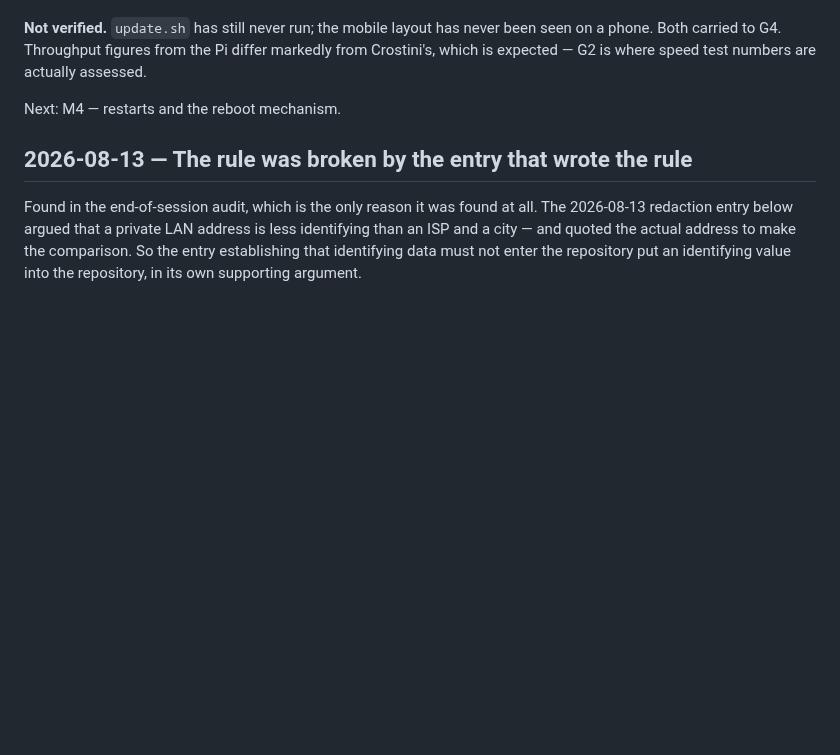
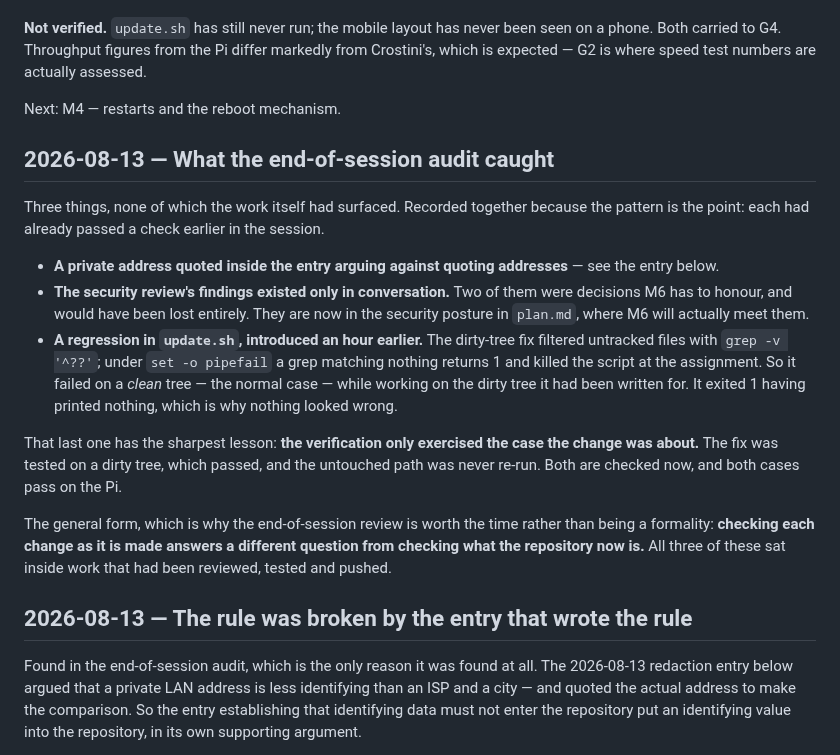
Before and after one commit to alexshepherd99/bbmon, a Markdown page: docs/phase-1/log.md, the part around the change. Drawn GitHub-style; blank space fills up the shorter version.

Commit message:
Record what the end-of-session audit caught
Three findings, each inside work already reviewed, tested and pushed: a
private address quoted in the entry arguing against quoting addresses; the
security review's findings existing only in conversation, including two
decisions M6 has to honour; and a regression in update.sh introduced an
hour earlier that broke the clean-tree case while the dirty-tree case it
was written for kept working.

The common lesson, and the reason the review earns its time: checking each
change as it is made answers a different question from checking what the
repository now is.

Co-Authored-By: Claude Opus 5 <noreply@anthropic.com>

```diff
--- a/docs/phase-1/log.md
+++ b/docs/phase-1/log.md
@@ -201,6 +201,18 @@ The change was made behind a `systemd-run --on-active=300` dead-man revert, disa
 
 Next: M4 — restarts and the reboot mechanism.
 
+## 2026-08-13 — What the end-of-session audit caught
+
+Three things, none of which the work itself had surfaced. Recorded together because the pattern is the point: each had already passed a check earlier in the session.
+
+- **A private address quoted inside the entry arguing against quoting addresses** — see the entry below.
+- **The security review's findings existed only in conversation.** Two of them were decisions M6 has to honour, and would have been lost entirely. They are now in the security posture in `plan.md`, where M6 will actually meet them.
+- **A regression in `update.sh`, introduced an hour earlier.** The dirty-tree fix filtered untracked files with `grep -v '^??'`; under `set -o pipefail` a grep matching nothing returns 1 and killed the script at the assignment. So it failed on a *clean* tree — the normal case — while working on the dirty tree it had been written for. It exited 1 having printed nothing, which is why nothing looked wrong.
+
+That last one has the sharpest lesson: **the verification only exercised the case the change was about.** The fix was tested on a dirty tree, which passed, and the untouched path was never re-run. Both are checked now, and both cases pass on the Pi.
+
+The general form, which is why the end-of-session review is worth the time rather than being a formality: **checking each change as it is made answers a different question from checking what the repository now is.** All three of these sat inside work that had been reviewed, tested and pushed.
+
 ## 2026-08-13 — The rule was broken by the entry that wrote the rule
 
 Found in the end-of-session audit, which is the only reason it was found at all. The 2026-08-13 redaction entry below argued that a private LAN address is less identifying than an ISP and a city — and quoted the actual address to make the comparison. So the entry establishing that identifying data must not enter the repository put an identifying value into the repository, in its own supporting argument.
```
